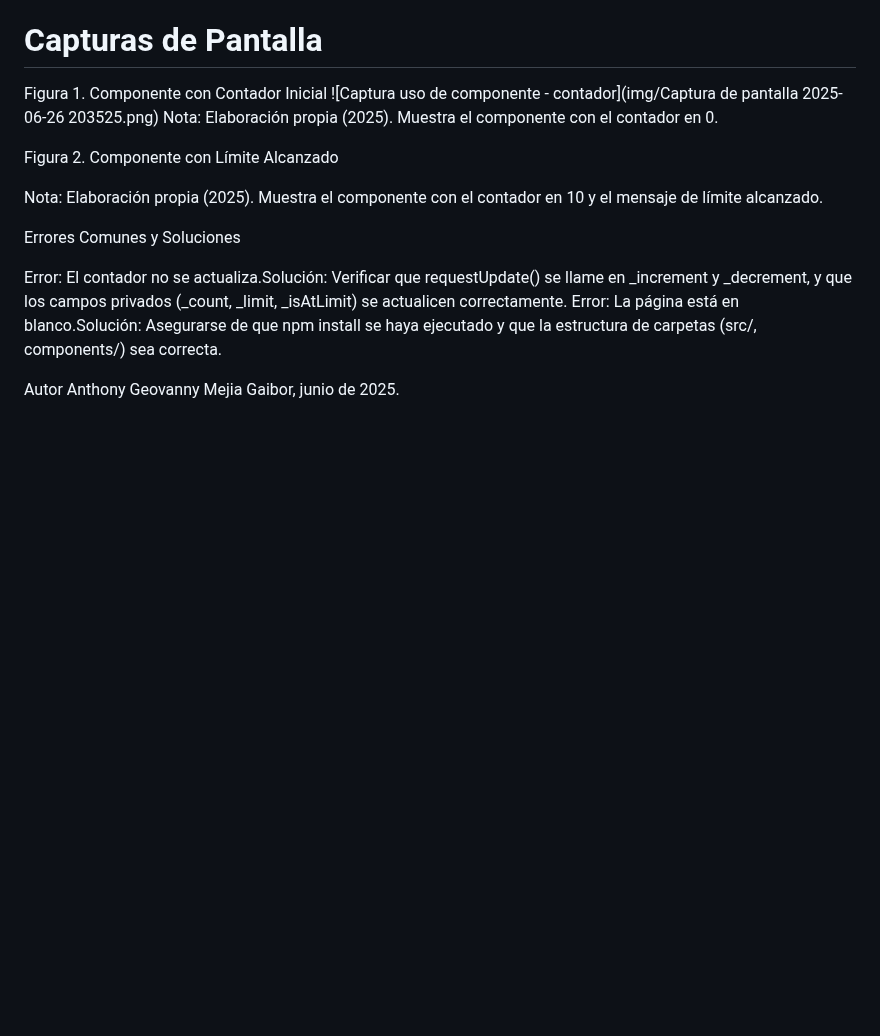
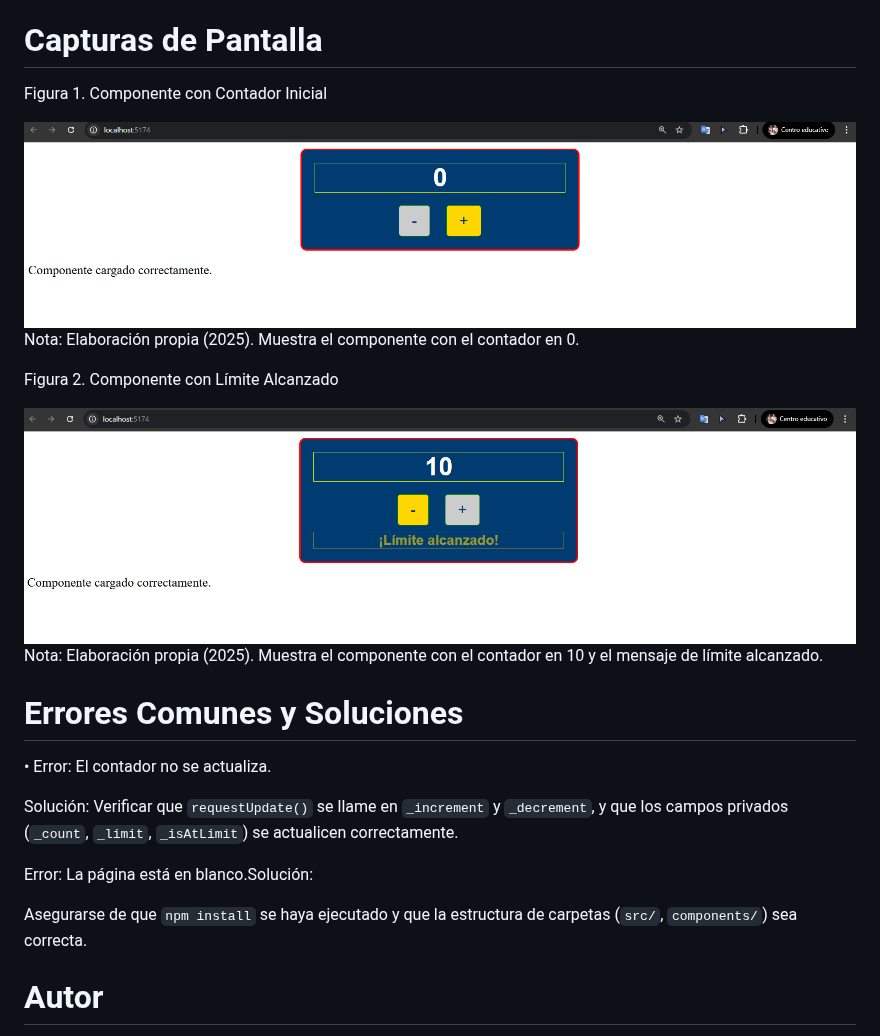
Before and after one commit to Anthonytfi/U2_Tareas_Integrativa, a Markdown page: README.md, the part around the change. Drawn GitHub-style; blank space fills up the shorter version.

```diff
--- a/README.md
+++ b/README.md
@@ -83,17 +83,25 @@ npm run dev
 
 # Capturas de Pantalla
 Figura 1. Componente con Contador Inicial
-![Captura uso de componente - contador](img/Captura de pantalla 2025-06-26 203525.png)
+
+![Captura uso de componente - contador](img/Componente2.png)
 Nota: Elaboración propia (2025). Muestra el componente con el contador en 0.
 
 Figura 2. Componente con Límite Alcanzado
 
+![Captura uso de componente - contador](img/Componente1.png)
 Nota: Elaboración propia (2025). Muestra el componente con el contador en 10 y el mensaje de límite alcanzado.
 
-Errores Comunes y Soluciones
+# Errores Comunes y Soluciones
 
-Error: El contador no se actualiza.Solución: Verificar que requestUpdate() se llame en _increment y _decrement, y que los campos privados (_count, _limit, _isAtLimit) se actualicen correctamente.
-Error: La página está en blanco.Solución: Asegurarse de que npm install se haya ejecutado y que la estructura de carpetas (src/, components/) sea correcta.
+• Error: El contador no se actualiza.
 
-Autor
+Solución: Verificar que `requestUpdate()` se llame en `_increment` y `_decrement`, y que los campos privados (`_count`, `_limit`, `_isAtLimit`) se actualicen correctamente.
+
+Error: La página está en blanco.Solución:
+
+Asegurarse de que `npm install` se haya ejecutado y que la estructura de carpetas (`src/`, `components/`) sea correcta.
+
+# Autor
+
 Anthony Geovanny Mejia Gaibor, junio de 2025.
```
